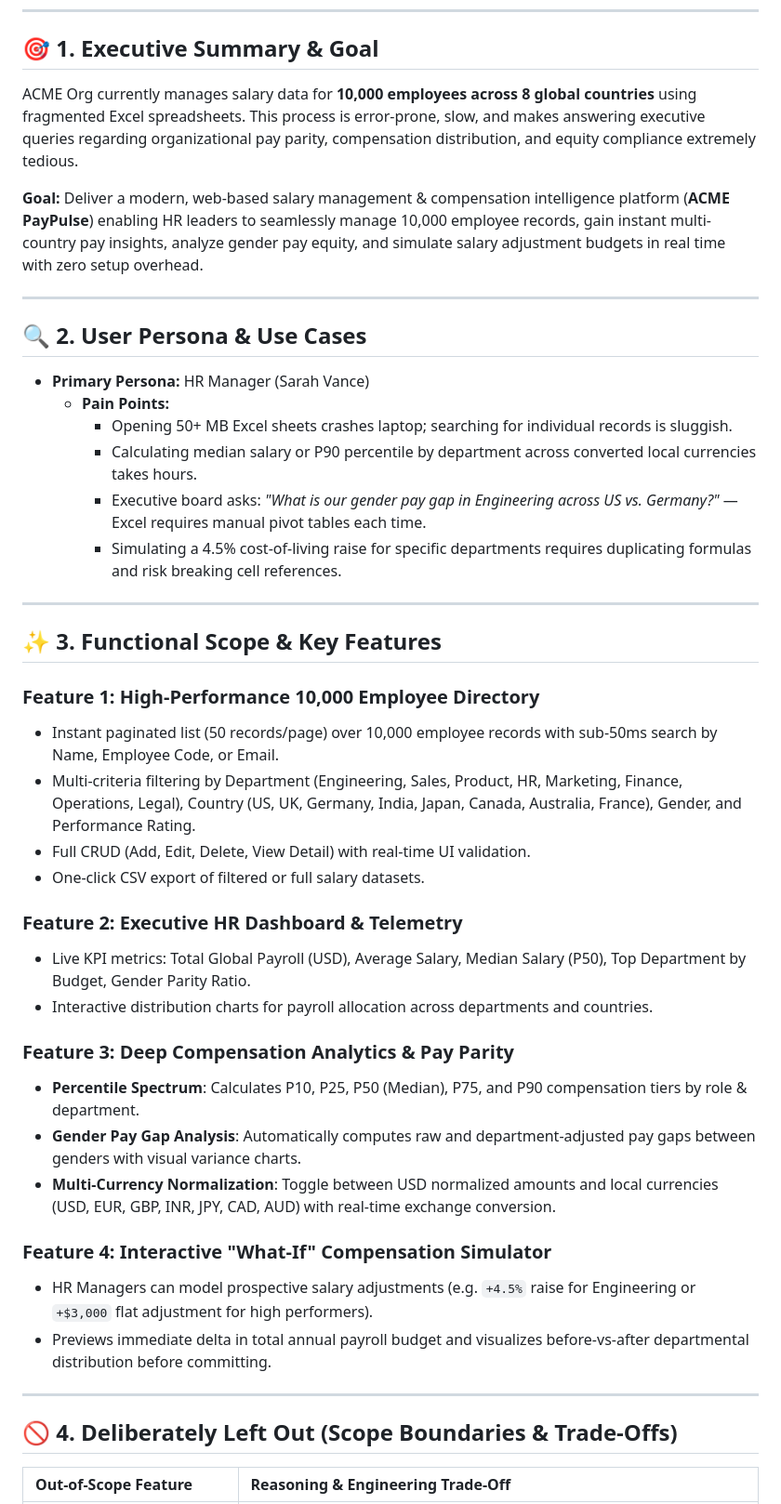
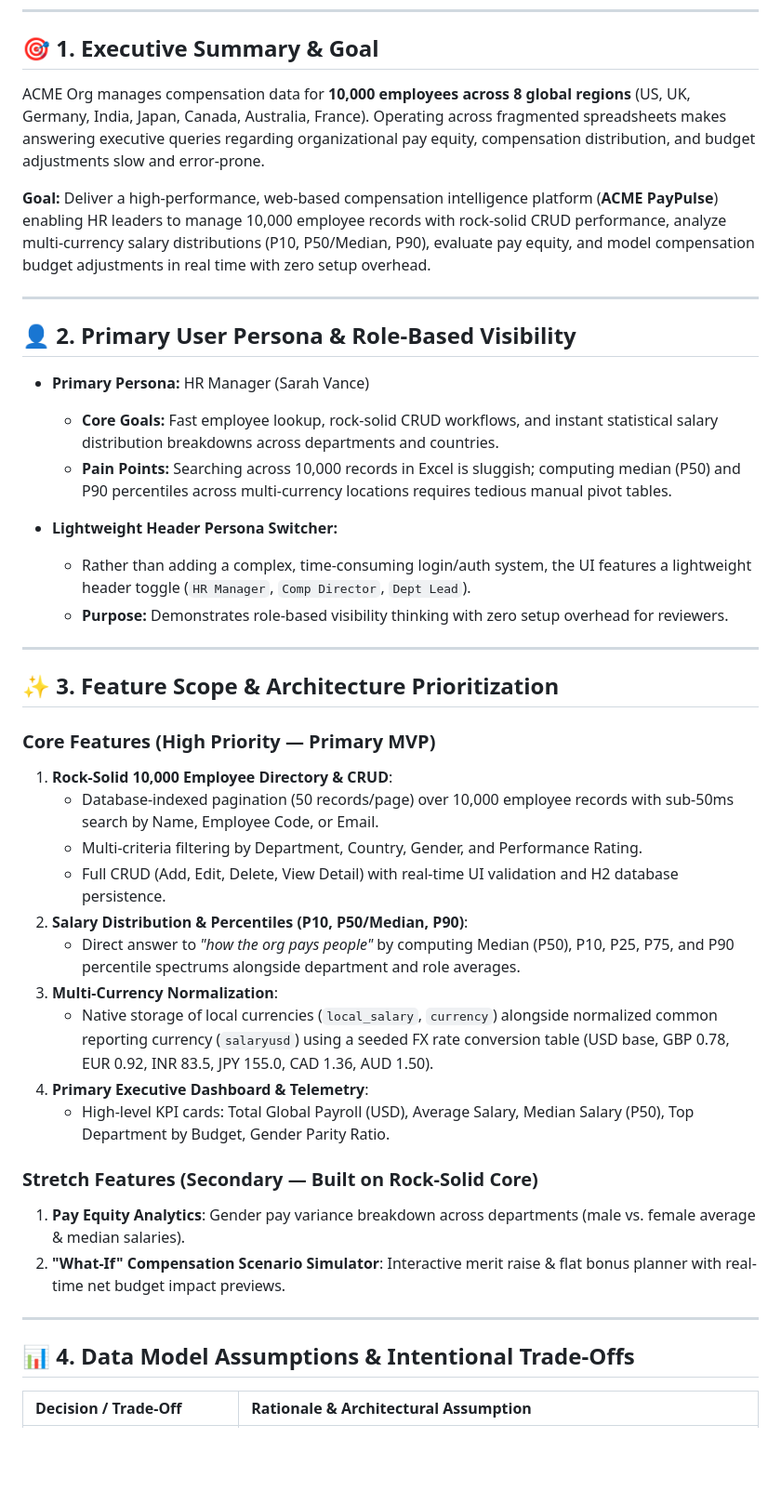
Before and after one commit to Vedika-Patrike/paypulse, a Markdown page: docs/REQUIREMENTS.md, the part around one of its changes. Shown at 93% size. GitHub-like rendering; blank space fills up the shorter version.

```diff
--- a/docs/REQUIREMENTS.md
+++ b/docs/REQUIREMENTS.md
@@ -8,47 +8,45 @@
 
 ## 🎯 1. Executive Summary & Goal
 
-ACME Org currently manages salary data for **10,000 employees across 8 global countries** using fragmented Excel spreadsheets. This process is error-prone, slow, and makes answering executive queries regarding organizational pay parity, compensation distribution, and equity compliance extremely tedious.
+ACME Org manages compensation data for **10,000 employees across 8 global regions** (US, UK, Germany, India, Japan, Canada, Australia, France). Operating across fragmented spreadsheets makes answering executive queries regarding organizational pay equity, compensation distribution, and budget adjustments slow and error-prone.
 
-**Goal:** Deliver a modern, web-based salary management & compensation intelligence platform (**ACME PayPulse**) enabling HR leaders to seamlessly manage 10,000 employee records, gain instant multi-country pay insights, analyze gender pay equity, and simulate salary adjustment budgets in real time with zero setup overhead.
+**Goal:** Deliver a high-performance, web-based compensation intelligence platform (**ACME PayPulse**) enabling HR leaders to manage 10,000 employee records with rock-solid CRUD performance, analyze multi-currency salary distributions (P10, P50/Median, P90), evaluate pay equity, and model compensation budget adjustments in real time with zero setup overhead.
 
 ---
 
-## 🔍 2. User Persona & Use Cases
+## 👤 2. Primary User Persona & Role-Based Visibility
 
 * **Primary Persona:** HR Manager (Sarah Vance)
-  * **Pain Points:**
-    * Opening 50+ MB Excel sheets crashes laptop; searching for individual records is sluggish.
-    * Calculating median salary or P90 percentile by department across converted local currencies takes hours.
-    * Executive board asks: *"What is our gender pay gap in Engineering across US vs. Germany?"* — Excel requires manual pivot tables each time.
-    * Simulating a 4.5% cost-of-living raise for specific departments requires duplicating formulas and risk breaking cell references.
+  * **Core Goals:** Fast employee lookup, rock-solid CRUD workflows, and instant statistical salary distribution breakdowns across departments and countries.
+  * **Pain Points:** Searching across 10,000 records in Excel is sluggish; computing median (P50) and P90 percentiles across multi-currency locations requires tedious manual pivot tables.
+
+* **Lightweight Header Persona Switcher:**
+  * Rather than adding a complex, time-consuming login/auth system, the UI features a lightweight header toggle (`HR Manager`, `Comp Director`, `Dept Lead`).
+  * **Purpose:** Demonstrates role-based visibility thinking with zero setup overhead for reviewers.
 
 ---
 
-## ✨ 3. Functional Scope & Key Features
+## ✨ 3. Feature Scope & Architecture Prioritization
 
-### Feature 1: High-Performance 10,000 Employee Directory
-* Instant paginated list (50 records/page) over 10,000 employee records with sub-50ms search by Name, Employee Code, or Email.
-* Multi-criteria filtering by Department (Engineering, Sales, Product, HR, Marketing, Finance, Operations, Legal), Country (US, UK, Germany, India, Japan, Canada, Australia, France), Gender, and Performance Rating.
-* Full CRUD (Add, Edit, Delete, View Detail) with real-time UI validation.
-* One-click CSV export of filtered or full salary datasets.
+### Core Features (High Priority — Primary MVP)
+1. **Rock-Solid 10,000 Employee Directory & CRUD**:
+   * Database-indexed pagination (50 records/page) over 10,000 employee records with sub-50ms search by Name, Employee Code, or Email.
+   * Multi-criteria filtering by Department, Country, Gender, and Performance Rating.
+   * Full CRUD (Add, Edit, Delete, View Detail) with real-time UI validation and H2 database persistence.
+2. **Salary Distribution & Percentiles (P10, P50/Median, P90)**:
+   * Direct answer to *"how the org pays people"* by computing Median (P50), P10, P25, P75, and P90 percentile spectrums alongside department and role averages.
+3. **Multi-Currency Normalization**:
+   * Native storage of local currencies (`local_salary`, `currency`) alongside normalized common reporting currency (`salaryusd`) using a seeded FX rate conversion table (USD base, GBP 0.78, EUR 0.92, INR 83.5, JPY 155.0, CAD 1.36, AUD 1.50).
+4. **Primary Executive Dashboard & Telemetry**:
+   * High-level KPI cards: Total Global Payroll (USD), Average Salary, Median Salary (P50), Top Department by Budget, Gender Parity Ratio.
 
-### Feature 2: Executive HR Dashboard & Telemetry
-* Live KPI metrics: Total Global Payroll (USD), Average Salary, Median Salary (P50), Top Department by Budget, Gender Parity Ratio.
-* Interactive distribution charts for payroll allocation across departments and countries.
-
-### Feature 3: Deep Compensation Analytics & Pay Parity
-* **Percentile Spectrum**: Calculates P10, P25, P50 (Median), P75, and P90 compensation tiers by role & department.
-* **Gender Pay Gap Analysis**: Automatically computes raw and department-adjusted pay gaps between genders with visual variance charts.
-* **Multi-Currency Normalization**: Toggle between USD normalized amounts and local currencies (USD, EUR, GBP, INR, JPY, CAD, AUD) with real-time exchange conversion.
-
-### Feature 4: Interactive "What-If" Compensation Simulator
-* HR Managers can model prospective salary adjustments (e.g. `+4.5%` raise for Engineering or `+$3,000` flat adjustment for high performers).
-* Previews immediate delta in total annual payroll budget and visualizes before-vs-after departmental distribution before committing.
+### Stretch Features (Secondary — Built on Rock-Solid Core)
+1. **Pay Equity Analytics**: Gender pay variance breakdown across departments (male vs. female average & median salaries).
+2. **"What-If" Compensation Scenario Simulator**: Interactive merit raise & flat bonus planner with real-time net budget impact previews.
 
 ---
 
-## 🚫 4. Deliberately Left Out (Scope Boundaries & Trade-Offs)
+## 📊 4. Data Model Assumptions & Intentional Trade-Offs
 
-| Out-of-Scope Feature | Reasoning & Engineering Trade-Off |
+| Decision / Trade-Off | Rationale & Architectural Assumption |
 | :--- | :--- |
```
Also changed, not shown: other parts of docs/REQUIREMENTS.md (+10 -9 lines), docs/ARCHITECTURE.md (+31 -7 lines).
